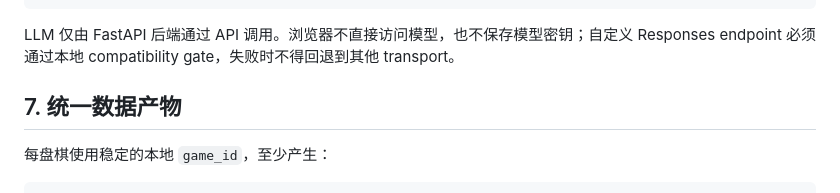
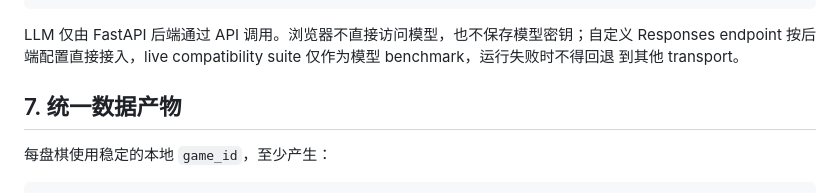
Before and after one commit to HuangDell/ChessCoach, a Markdown page: Requirement.md, the part around the change. Drawn GitHub-style.

````diff
--- a/Requirement.md
+++ b/Requirement.md
@@ -149,7 +149,8 @@ Local JSON / JSONL / Cache
 ```
 
 LLM 仅由 FastAPI 后端通过 API 调用。浏览器不直接访问模型，也不保存模型密钥；自定义 Responses
-endpoint 必须通过本地 compatibility gate，失败时不得回退到其他 transport。
+endpoint 按后端配置直接接入，live compatibility suite 仅作为模型 benchmark，运行失败时不得回退
+到其他 transport。
 
 ## 7. 统一数据产物
 
````
Also changed, not shown: docs/research/execution-aware-tool-orchestration-p0-implementation-plan.md (+7 -7 lines), docs/research/execution-aware-tool-orchestration-plan.md (+8 -9 lines).
